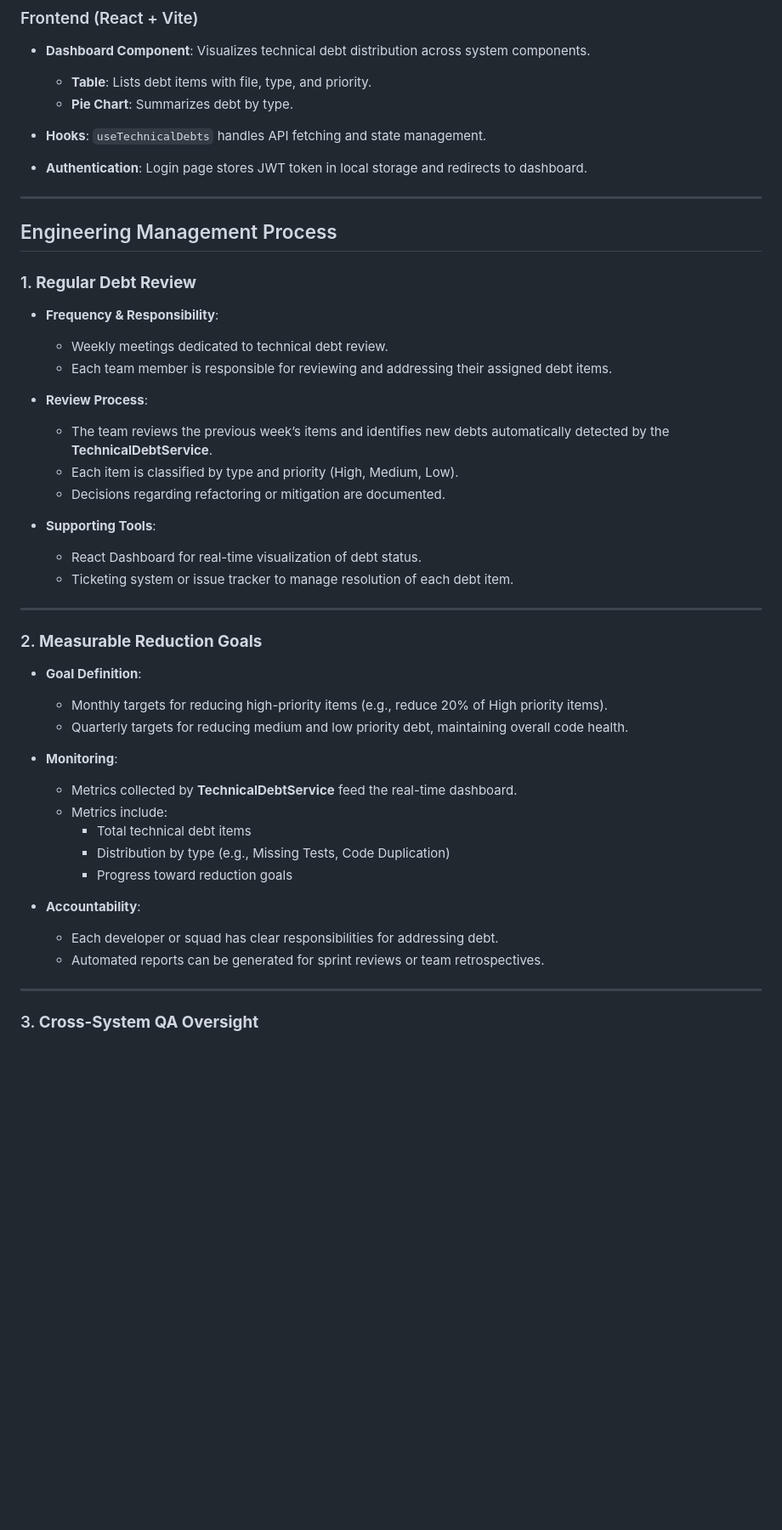
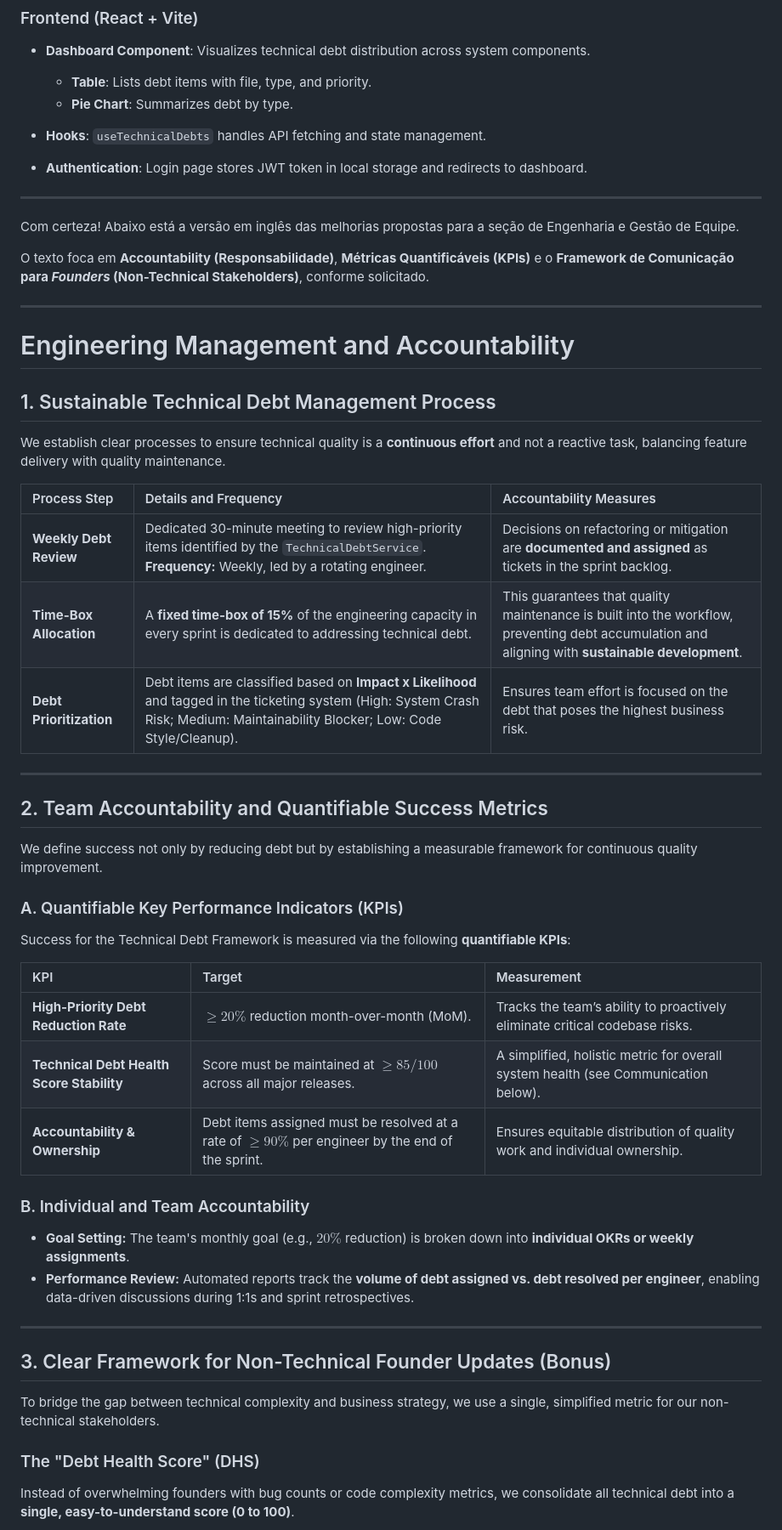
Before and after one commit to diogocarasco/curotec, a Markdown page: README.md, the part around one of its changes. Shown at 85% size. Drawn GitHub-style; blank space fills up the shorter version.

Commit message:
Update README.md
updating debts management documentation

```diff
--- a/README.md
+++ b/README.md
@@ -123,42 +123,52 @@ This allows you to explore endpoints, view request/response examples, and test A
 
 ---
 
-## Engineering Management Process
+Com certeza! Abaixo está a versão em inglês das melhorias propostas para a seção de Engenharia e Gestão de Equipe.
 
-### 1. **Regular Debt Review**
-
-* **Frequency & Responsibility**:
-  * Weekly meetings dedicated to technical debt review.
-  * Each team member is responsible for reviewing and addressing their assigned debt items.
-
-* **Review Process**:
-  * The team reviews the previous week’s items and identifies new debts automatically detected by the **TechnicalDebtService**.
-  * Each item is classified by type and priority (High, Medium, Low).
-  * Decisions regarding refactoring or mitigation are documented.
-
-* **Supporting Tools**:
-  * React Dashboard for real-time visualization of debt status.
-  * Ticketing system or issue tracker to manage resolution of each debt item.
+O texto foca em **Accountability (Responsabilidade)**, **Métricas Quantificáveis (KPIs)** e o **Framework de Comunicação para *Founders* (Non-Technical Stakeholders)**, conforme solicitado.
 
 ---
 
-### 2. **Measurable Reduction Goals**
+# Engineering Management and Accountability
 
-* **Goal Definition**:
-  * Monthly targets for reducing high-priority items (e.g., reduce 20% of High priority items).
-  * Quarterly targets for reducing medium and low priority debt, maintaining overall code health.
+## 1. Sustainable Technical Debt Management Process
 
-* **Monitoring**:
-  * Metrics collected by **TechnicalDebtService** feed the real-time dashboard.
-  * Metrics include:
-    * Total technical debt items
-    * Distribution by type (e.g., Missing Tests, Code Duplication)
-    * Progress toward reduction goals
+We establish clear processes to ensure technical quality is a **continuous effort** and not a reactive task, balancing feature delivery with quality maintenance.
 
-* **Accountability**:
-  * Each developer or squad has clear responsibilities for addressing debt.
-  * Automated reports can be generated for sprint reviews or team retrospectives.
+| Process Step | Details and Frequency | Accountability Measures |
+| :--- | :--- | :--- |
+| **Weekly Debt Review** | Dedicated 30-minute meeting to review high-priority items identified by the `TechnicalDebtService`. **Frequency:** Weekly, led by a rotating engineer. | Decisions on refactoring or mitigation are **documented and assigned** as tickets in the sprint backlog. |
+| **Time-Box Allocation** | A **fixed time-box of 15%** of the engineering capacity in every sprint is dedicated to addressing technical debt. | This guarantees that quality maintenance is built into the workflow, preventing debt accumulation and aligning with **sustainable development**. |
+| **Debt Prioritization** | Debt items are classified based on **Impact x Likelihood** and tagged in the ticketing system (High: System Crash Risk; Medium: Maintainability Blocker; Low: Code Style/Cleanup). | Ensures team effort is focused on the debt that poses the highest business risk. |
 
 ---
 
-### 3. **Cross-System QA Oversight**
+## 2. Team Accountability and Quantifiable Success Metrics
+
+We define success not only by reducing debt but by establishing a measurable framework for continuous quality improvement.
+
+### A. Quantifiable Key Performance Indicators (KPIs)
+
+Success for the Technical Debt Framework is measured via the following **quantifiable KPIs**:
+
+| KPI | Target | Measurement |
+| :--- | :--- | :--- |
+| **High-Priority Debt Reduction Rate** | **$\geq 20\%$** reduction month-over-month (MoM). | Tracks the team’s ability to proactively eliminate critical codebase risks. |
+| **Technical Debt Health Score Stability** | Score must be maintained at **$\geq 85/100$** across all major releases. | A simplified, holistic metric for overall system health (see Communication below). |
+| **Accountability & Ownership** | Debt items assigned must be resolved at a rate of **$\geq 90\%$** per engineer by the end of the sprint. | Ensures equitable distribution of quality work and individual ownership. |
+
+### B. Individual and Team Accountability
+
+* **Goal Setting:** The team's monthly goal (e.g., $20\%$ reduction) is broken down into **individual OKRs or weekly assignments**.
+* **Performance Review:** Automated reports track the **volume of debt assigned vs. debt resolved per engineer**, enabling data-driven discussions during 1:1s and sprint retrospectives.
+
+---
+
+## 3. Clear Framework for Non-Technical Founder Updates (Bonus)
+
+To bridge the gap between technical complexity and business strategy, we use a single, simplified metric for our non-technical stakeholders.
+
+### The "Debt Health Score" (DHS)
+
+Instead of overwhelming founders with bug counts or code complexity metrics, we consolidate all technical debt into a **single, easy-to-understand score (0 to 100)**.
+
```
Also changed, not shown: other parts of README.md (+10 -1 lines).
